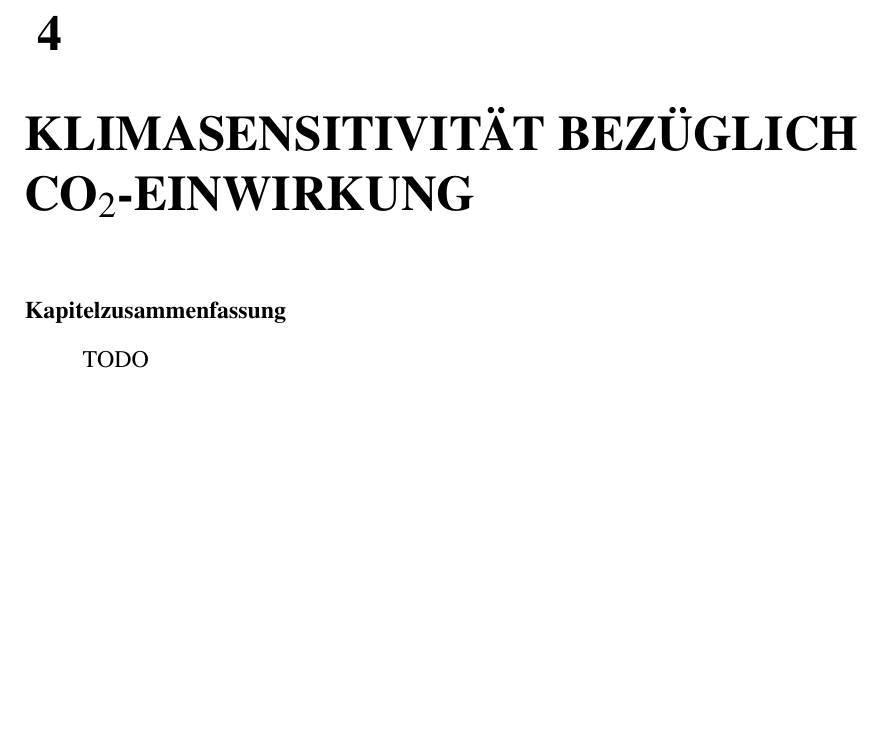
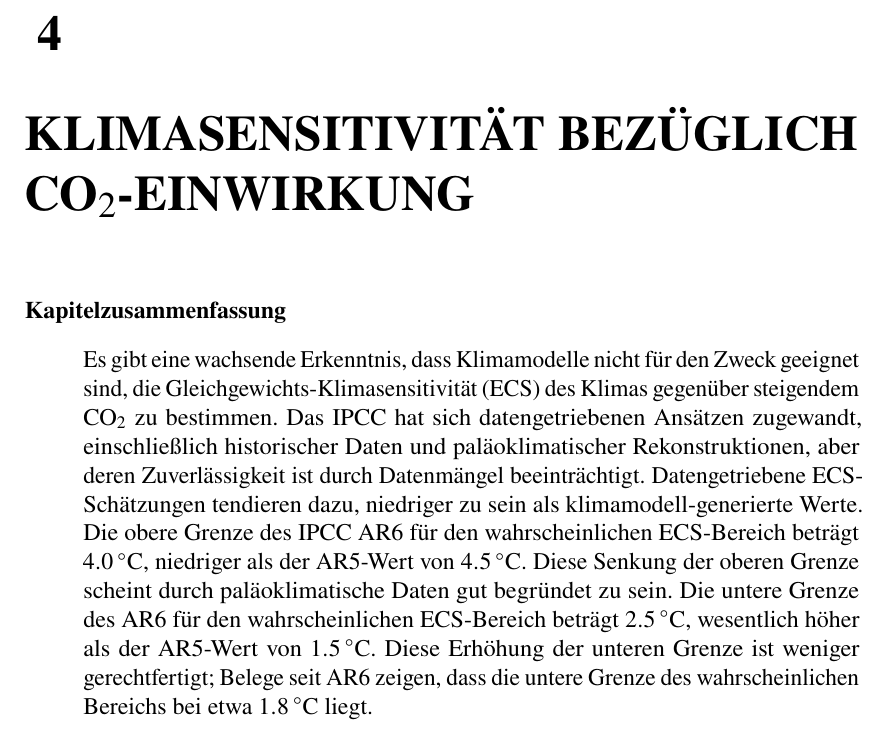
Before and after one commit to azenmeister/climatereport, a LaTeX thesis (climatereport.tex): part of page 43 of 43, cut so that both start at the same text, the shorter picture padded with empty space. Compiled offline with pdfLaTeX.

Commit message:
Kapitel 4 angefangen zum Testen mit Tag

```diff
--- a/climatereport.tex
+++ b/climatereport.tex
@@ -689,7 +689,8 @@ Geophysics 35 pp. 897—912 https://link.springer.com/article/10.1007/s10712-014
 \chapter{Klimasensitivität bezüglich CO$_2$-Einwirkung}
 \paragraph{Kapitelzusammenfassung}
 \begin{quote}
-TODO
+Es gibt eine wachsende Erkenntnis, dass Klimamodelle nicht für den Zweck geeignet sind, die Gleichgewichts-Klimasensitivität (ECS) des Klimas gegenüber steigendem CO$_2$ zu bestimmen. Das IPCC hat sich datengetriebenen Ansätzen zugewandt, einschließlich historischer Daten und paläoklimatischer Rekonstruktionen, aber deren Zuverlässigkeit ist durch Datenmängel beeinträchtigt.
+Datengetriebene ECS-Schätzungen tendieren dazu, niedriger zu sein als klimamodell-generierte Werte. Die obere Grenze des IPCC AR6 für den wahrscheinlichen ECS-Bereich beträgt \SI{4.0}{\celsius}, niedriger als der AR5-Wert von \SI{4.5}{\celsius}. Diese Senkung der oberen Grenze scheint durch paläoklimatische Daten gut begründet zu sein. Die untere Grenze des AR6 für den wahrscheinlichen ECS-Bereich beträgt \SI{2.5}{\celsius}, wesentlich höher als der AR5-Wert von \SI{1.5}{\celsius}. Diese Erhöhung der unteren Grenze ist weniger gerechtfertigt; Belege seit AR6 zeigen, dass die untere Grenze des wahrscheinlichen Bereichs bei etwa \SI{1.8}{\celsius} liegt.
 \end{quote}
 % --- Literatur ---
 % \begin{thebibliography}{9}
```
